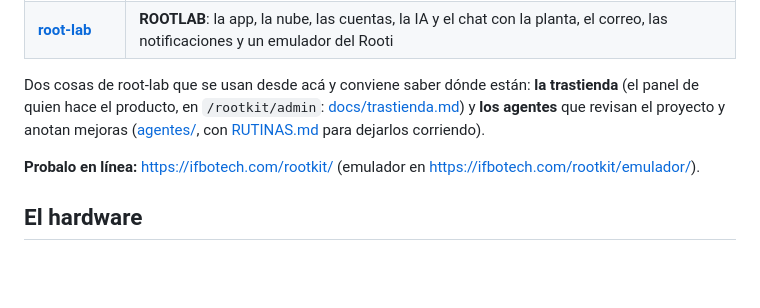
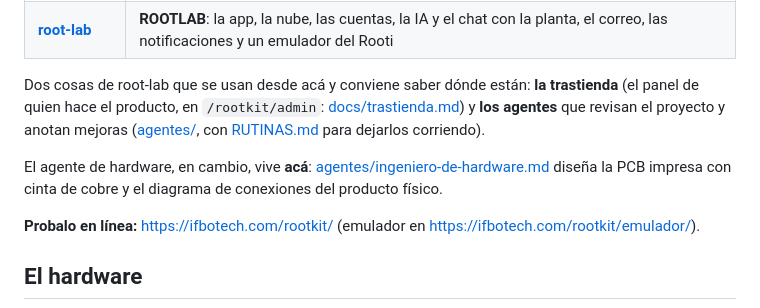
Before and after one commit to ifbotech/root-kit, a Markdown page: README.md, the part around the change. Rendered like a GitHub page; blank space fills up the shorter version.

```diff
--- a/README.md
+++ b/README.md
@@ -42,6 +42,8 @@ del firmware en su ventana, como una mascota que se acaricia y se cuida.
 | [**root-lab**](https://github.com/ifbotech/root-lab) | **ROOTLAB**: la app, la nube, las cuentas, la IA y el chat con la planta, el correo, las notificaciones y un emulador del Rooti |
 
 Dos cosas de root-lab que se usan desde acá y conviene saber dónde están: **la trastienda** (el panel de quien hace el producto, en `/rootkit/admin`: [docs/trastienda.md](https://github.com/ifbotech/root-lab/blob/main/docs/trastienda.md)) y **los agentes** que revisan el proyecto y anotan mejoras ([agentes/](https://github.com/ifbotech/root-lab/tree/main/agentes), con [RUTINAS.md](https://github.com/ifbotech/root-lab/blob/main/agentes/RUTINAS.md) para dejarlos corriendo).
+
+El agente de hardware, en cambio, vive **acá**: [agentes/ingeniero-de-hardware.md](agentes/ingeniero-de-hardware.md) diseña la PCB impresa con cinta de cobre y el diagrama de conexiones del producto físico.
 
 **Probalo en línea:** https://ifbotech.com/rootkit/ (emulador en
 https://ifbotech.com/rootkit/emulador/).
```
Also changed, not shown: agentes/ingeniero-de-hardware.md (added, +457 -0 lines).
